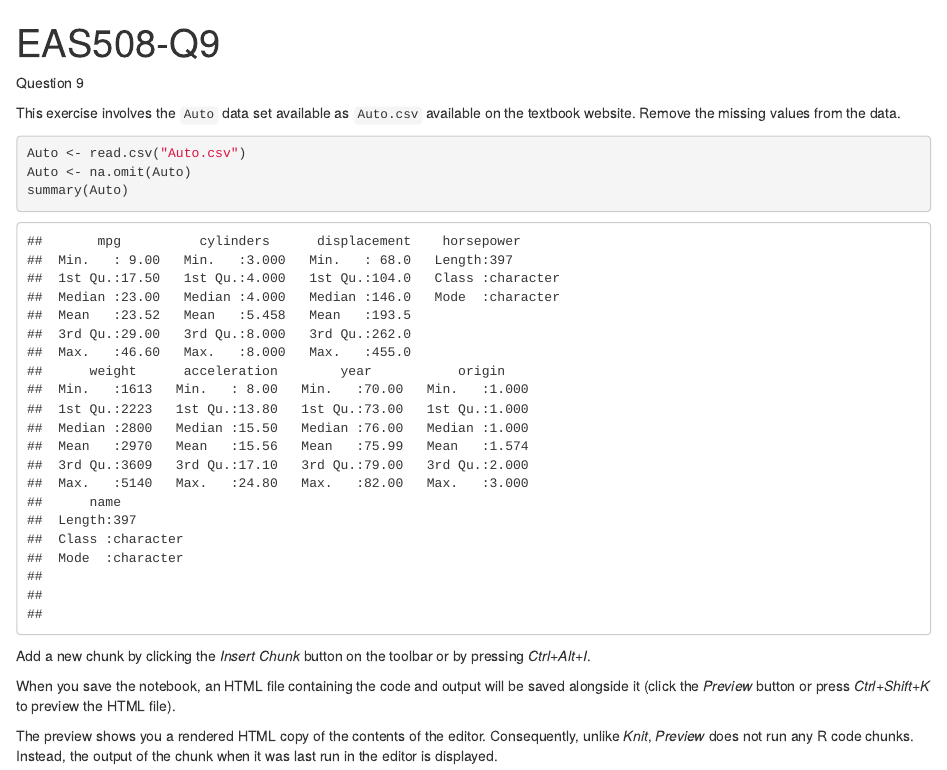
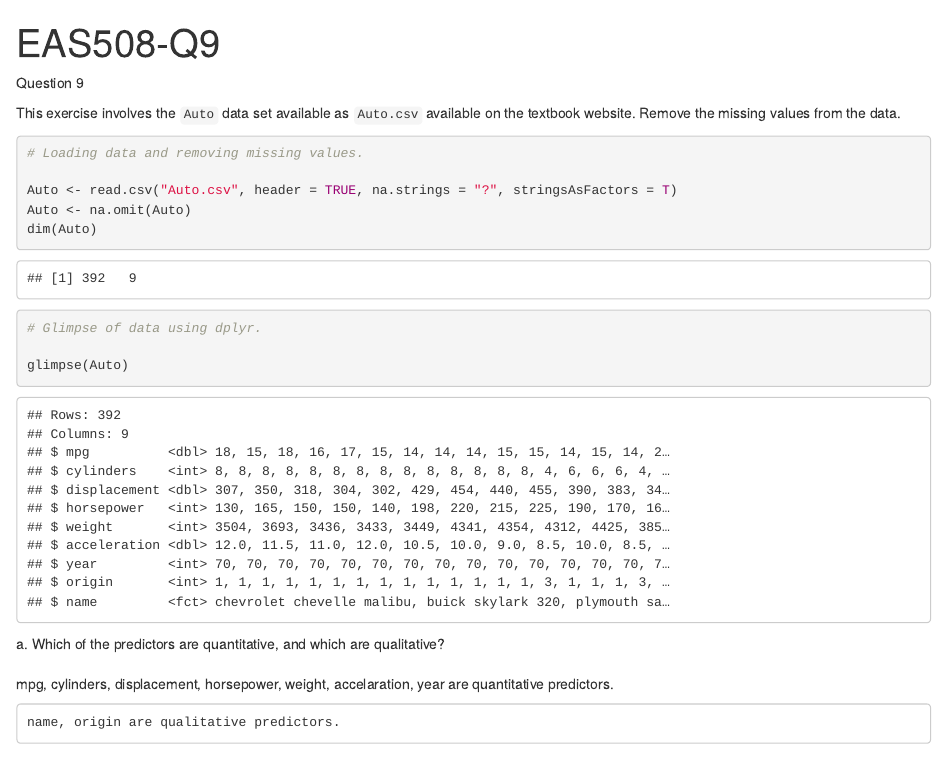
Before and after one commit to saish29/EAS508-HW1-Auto, an R Markdown document (EAS508-Q9.Rmd): the page in a window 1100 px wide, from its top. Rendered offline with R 4.5, knitr and Pandoc, with nearby package versions; common packages that the code uses without loading them are loaded.

Commit message:
Added dplyr and listed predictors

````diff
--- a/EAS508-Q9.Rmd
+++ b/EAS508-Q9.Rmd
@@ -9,13 +9,24 @@ Question 9
 This exercise involves the `Auto` data set available as `Auto.csv` available on the textbook website. Remove the missing values from the data.
 
 ```{r}
-Auto <- read.csv("Auto.csv")
+# Loading data and removing missing values.
+
+Auto <- read.csv("Auto.csv", header = TRUE, na.strings = "?", stringsAsFactors = T)
 Auto <- na.omit(Auto)
-summary(Auto)
+dim(Auto)
 ```
 
-Add a new chunk by clicking the *Insert Chunk* button on the toolbar or by pressing *Ctrl+Alt+I*.
+```{r}
+# Glimpse of data using dplyr.
 
-When you save the notebook, an HTML file containing the code and output will be saved alongside it (click the *Preview* button or press *Ctrl+Shift+K* to preview the HTML file).
+glimpse(Auto)
+```
 
-The preview shows you a rendered HTML copy of the contents of the editor. Consequently, unlike *Knit*, *Preview* does not run any R code chunks. Instead, the output of the chunk when it was last run in the editor is displayed.
+| a. Which of the predictors are quantitative, and which are qualitative?
+
+<br>
+    mpg, cylinders, displacement, horsepower, weight, accelaration, year are quantitative predictors.
+
+    name, origin are qualitative predictors.
+
+<br>
````
Also changed, not shown: EAS508-Q9.nb.html.
